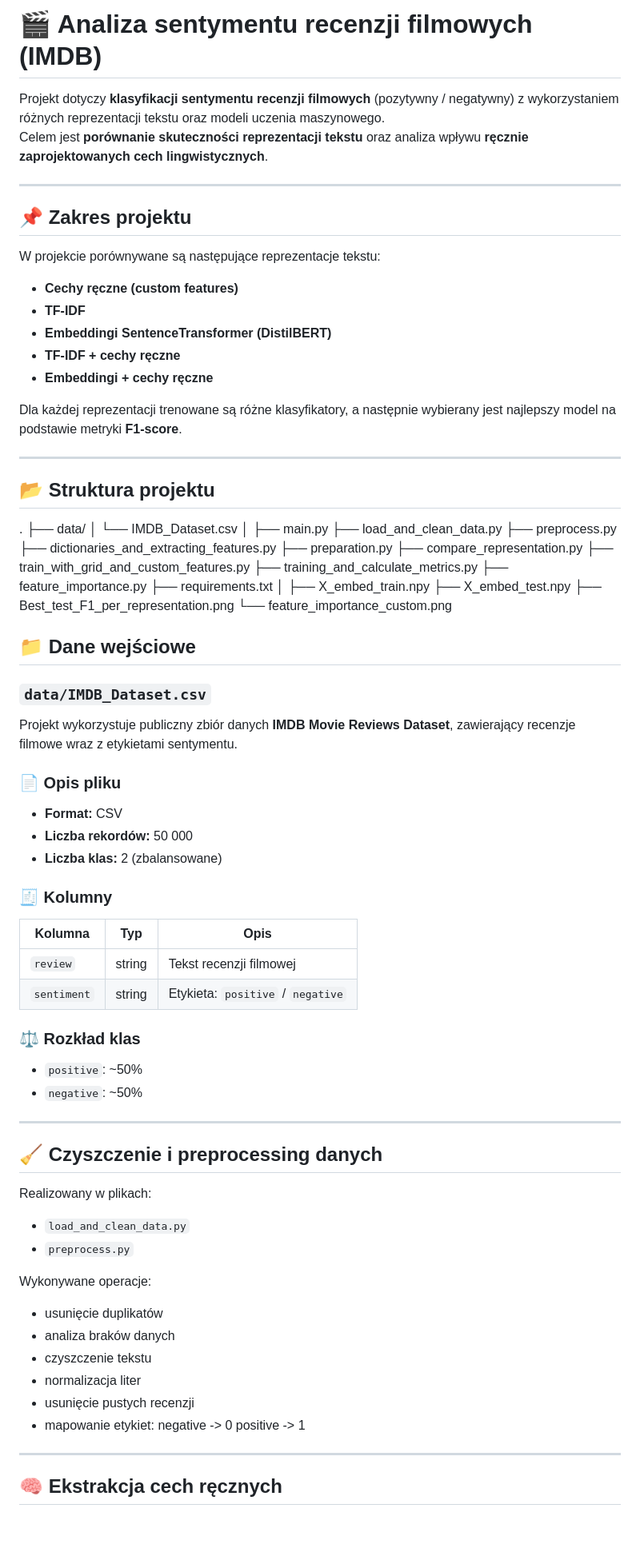
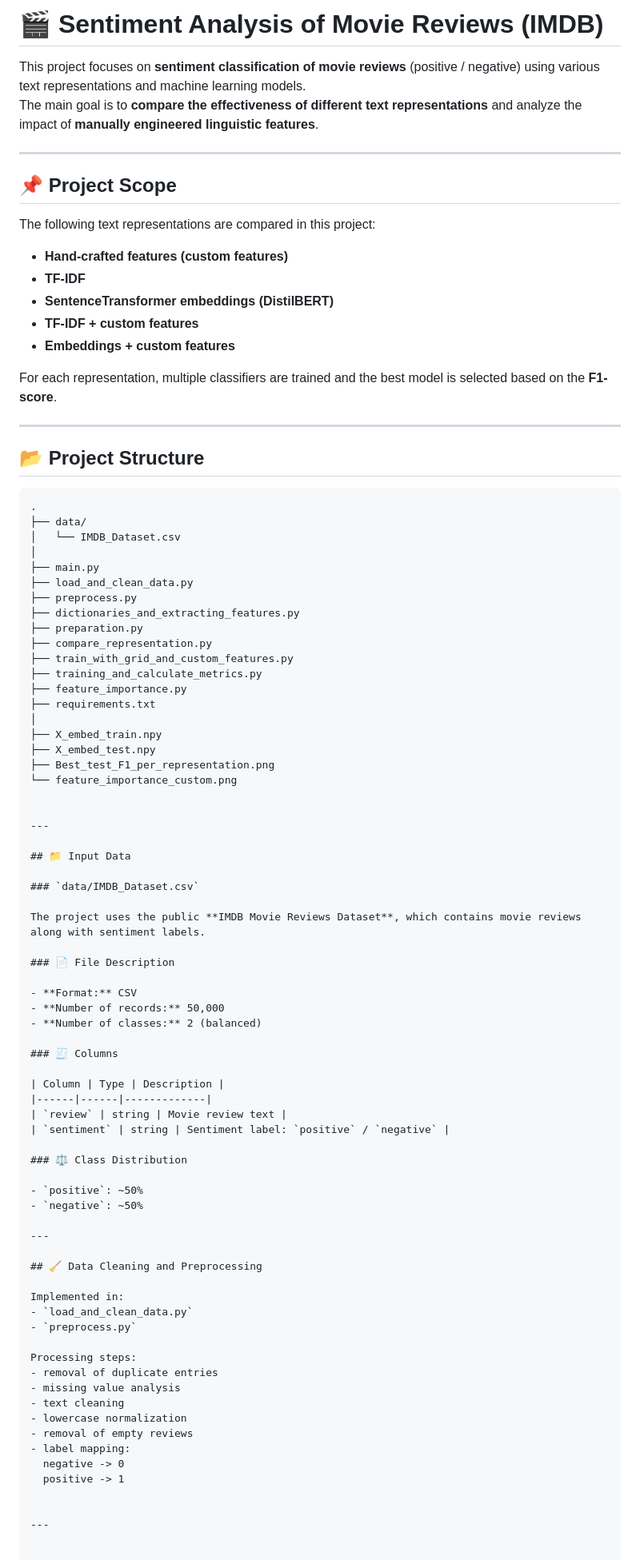
Before and after one commit to patik1242/movies_sentiment_analysis_v2, a Markdown page: README.md, the part around one of its changes. Shown at 80% size. GitHub-like rendering; blank space fills up the shorter version.

````diff
--- a/README.md
+++ b/README.md
@@ -1,25 +1,27 @@
-# 🎬 Analiza sentymentu recenzji filmowych (IMDB)
+# 🎬 Sentiment Analysis of Movie Reviews (IMDB)
 
-Projekt dotyczy **klasyfikacji sentymentu recenzji filmowych** (pozytywny / negatywny) z wykorzystaniem różnych reprezentacji tekstu oraz modeli uczenia maszynowego.
-Celem jest **porównanie skuteczności reprezentacji tekstu** oraz analiza wpływu **ręcznie zaprojektowanych cech lingwistycznych**.
+This project focuses on **sentiment classification of movie reviews** (positive / negative) using various text representations and machine learning models.
+The main goal is to **compare the effectiveness of different text representations** and analyze the impact of **manually engineered linguistic features**.
 
 ---
 
-## 📌 Zakres projektu
+## 📌 Project Scope
 
-W projekcie porównywane są następujące reprezentacje tekstu:
+The following text representations are compared in this project:
 
-- **Cechy ręczne (custom features)**
+- **Hand-crafted features (custom features)**
 - **TF-IDF**
-- **Embeddingi SentenceTransformer (DistilBERT)**
-- **TF-IDF + cechy ręczne**
-- **Embeddingi + cechy ręczne**
+- **SentenceTransformer embeddings (DistilBERT)**
+- **TF-IDF + custom features**
+- **Embeddings + custom features**
 
-Dla każdej reprezentacji trenowane są różne klasyfikatory, a następnie wybierany jest najlepszy model na podstawie metryki **F1-score**.
+For each representation, multiple classifiers are trained and the best model is selected based on the **F1-score**.
 
 ---
 
-## 📂 Struktura projektu
+## 📂 Project Structure
+
+```text
 .
 ├── data/
 │   └── IMDB_Dataset.csv
@@ -40,50 +42,52 @@ Dla każdej reprezentacji trenowane są różne klasyfikatory, a następnie wybi
 ├── Best_test_F1_per_representation.png
 └── feature_importance_custom.png
 
-## 📁 Dane wejściowe
+
+---
+
+## 📁 Input Data
 
 ### `data/IMDB_Dataset.csv`
 
-Projekt wykorzystuje publiczny zbiór danych **IMDB Movie Reviews Dataset**, zawierający recenzje filmowe wraz z etykietami sentymentu.
+The project uses the public **IMDB Movie Reviews Dataset**, which contains movie reviews along with sentiment labels.
 
-### 📄 Opis pliku
+### 📄 File Description
 
 - **Format:** CSV
-- **Liczba rekordów:** 50 000
-- **Liczba klas:** 2 (zbalansowane)
+- **Number of records:** 50,000
+- **Number of classes:** 2 (balanced)
 
-### 🧾 Kolumny
+### 🧾 Columns
 
-| Kolumna | Typ | Opis |
-|-------|----|------|
-| `review` | string | Tekst recenzji filmowej |
-| `sentiment` | string | Etykieta: `positive` / `negative` |
+| Column | Type | Description |
+|------|------|-------------|
+| `review` | string | Movie review text |
+| `sentiment` | string | Sentiment label: `positive` / `negative` |
 
-### ⚖️ Rozkład klas
+### ⚖️ Class Distribution
 
 - `positive`: ~50%
 - `negative`: ~50%
 
 ---
 
-## 🧹 Czyszczenie i preprocessing danych
+## 🧹 Data Cleaning and Preprocessing
 
-Realizowany w plikach:
+Implemented in:
 - `load_and_clean_data.py`
 - `preprocess.py`
 
-Wykonywane operacje:
-- usunięcie duplikatów
-- analiza braków danych
-- czyszczenie tekstu
-- normalizacja liter
-- usunięcie pustych recenzji
-- mapowanie etykiet:
+Processing steps:
+- removal of duplicate entries
+- missing value analysis
+- text cleaning
+- lowercase normalization
+- removal of empty reviews
+- label mapping:
   negative -> 0
   positive -> 1
 
 
 ---
 
-## 🧠 Ekstrakcja cech ręcznych
 
````
Also changed, not shown: other parts of README.md (+59 -65 lines).
